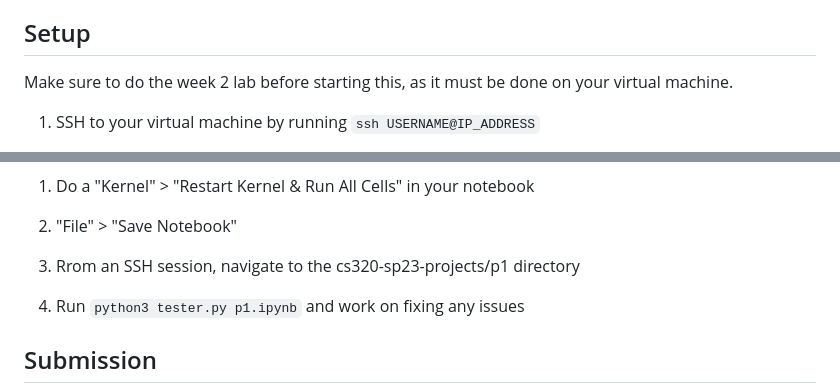
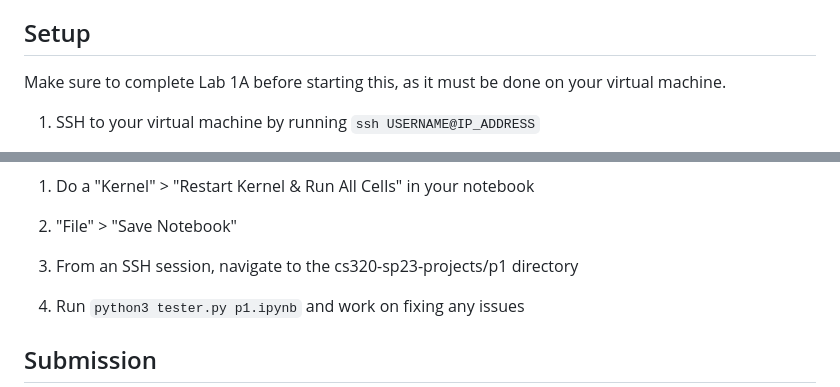
Before and after one commit to yiyins2/CS320-SU23, a Markdown page: p1/README.md, 2 parts joined by grey strips. Rendered like a GitHub page.

Commit message:
Update README.md
Fix typos

```diff
--- a/p1/README.md
+++ b/p1/README.md
@@ -22,7 +22,7 @@ Learning objectives:
 
 ## Setup
 
-Make sure to do the week 2 lab before starting this, as it must be done on your
+Make sure to complete Lab 1A before starting this, as it must be done on your
 virtual machine.
 
 1. SSH to your virtual machine by running `ssh USERNAME@IP_ADDRESS`
@@ -77,7 +77,7 @@ some code, output answer
 
 2. "File" > "Save Notebook"
 
-3. Rrom an SSH session, navigate to the cs320-sp23-projects/p1 directory
+3. From an SSH session, navigate to the cs320-sp23-projects/p1 directory
 
 4. Run `python3 tester.py p1.ipynb` and work on fixing any issues
 
```
